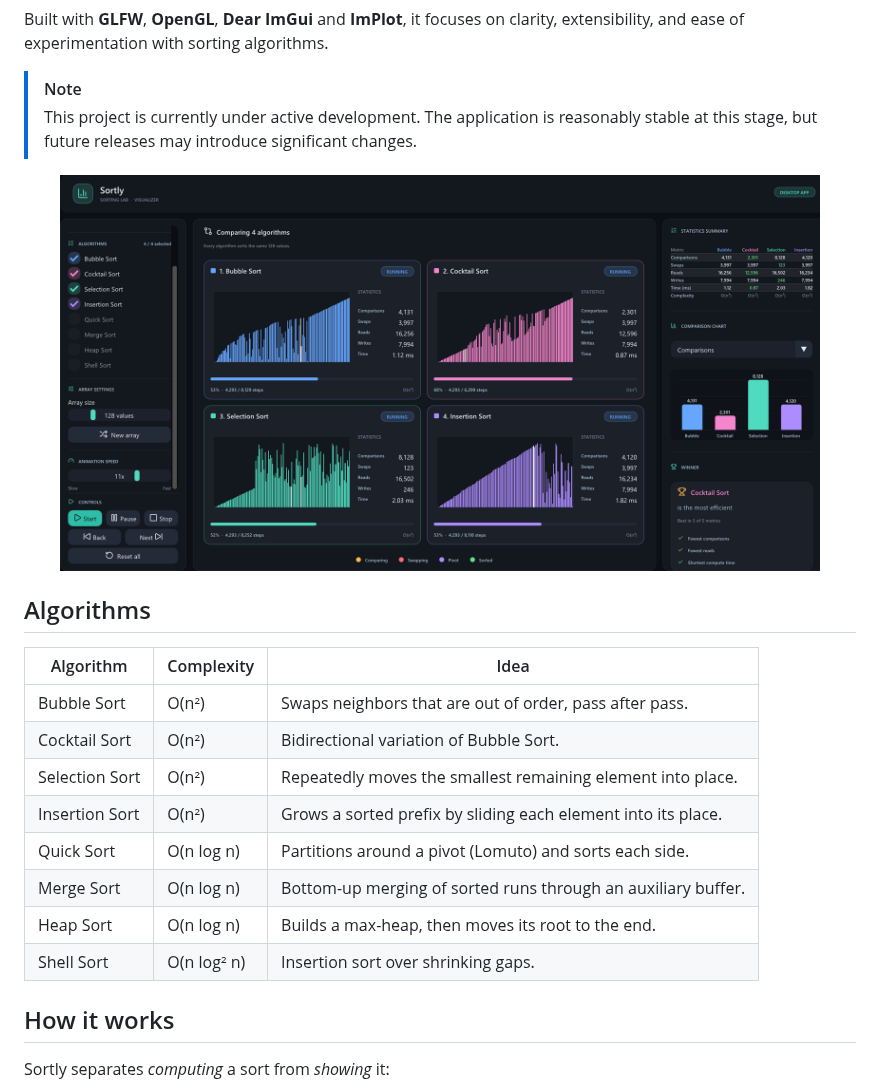
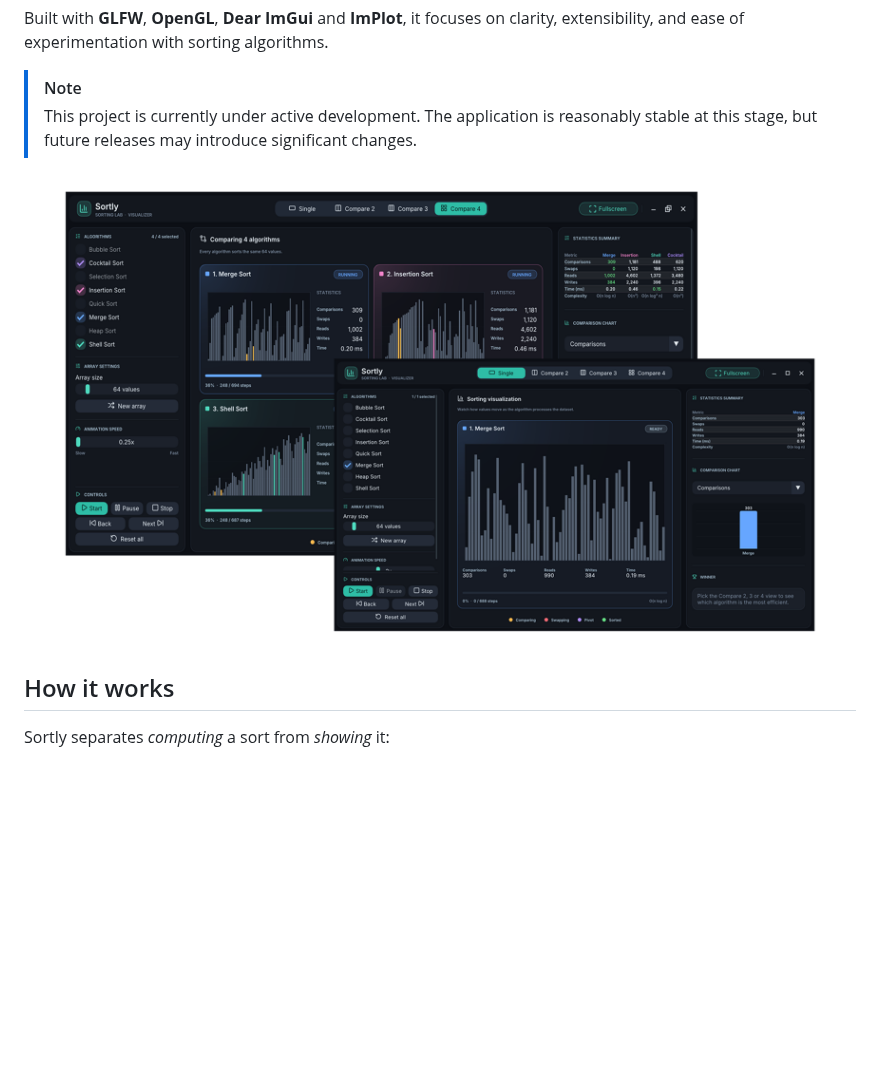
Before and after one commit to DMsuDev/Sortly, a Markdown page: README.md, the part around the change. Rendered like a GitHub page; pictures changed too: docs/images/preview.png; blank space fills up the shorter version.

Commit message:
docs(readme): update image width and remove algorithms table
- Also update new preview

```diff
--- a/README.md
+++ b/README.md
@@ -37,21 +37,8 @@ Built with **GLFW**, **OpenGL**, **Dear ImGui** and **ImPlot**, it focuses on cl
 > This project is currently under active development. The application is reasonably stable at this stage, but future releases may introduce significant changes.
 
 <div align="center">
-  <img width="760" alt="Sortly comparing four sorting algorithms" src="docs/images/preview.png">
+  <img width="760px" alt="Sortly comparing four sorting algorithms" src="docs/images/preview.png">
 </div>
-
-## Algorithms
-
-| Algorithm      | Complexity  | Idea                                                          |
-| -------------- | ----------- | ------------------------------------------------------------- |
-| Bubble Sort    | O(n²)       | Swaps neighbors that are out of order, pass after pass.       |
-| Cocktail Sort  | O(n²)       | Bidirectional variation of Bubble Sort.                       |
-| Selection Sort | O(n²)       | Repeatedly moves the smallest remaining element into place.   |
-| Insertion Sort | O(n²)       | Grows a sorted prefix by sliding each element into its place. |
-| Quick Sort     | O(n log n)  | Partitions around a pivot (Lomuto) and sorts each side.       |
-| Merge Sort     | O(n log n)  | Bottom-up merging of sorted runs through an auxiliary buffer. |
-| Heap Sort      | O(n log n)  | Builds a max-heap, then moves its root to the end.            |
-| Shell Sort     | O(n log² n) | Insertion sort over shrinking gaps.                           |
 
 ## How it works
 
```
